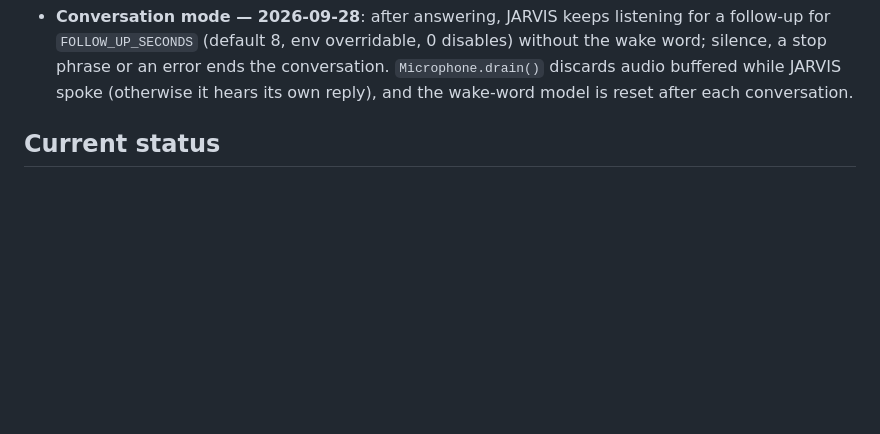
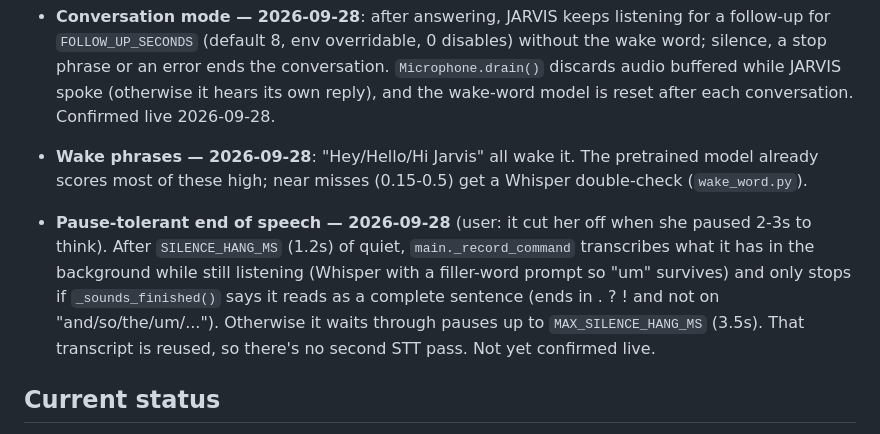
Before and after one commit to BiswasNehaa/JARVIS, a Markdown page: CLAUDE.md, the part around the change. GitHub-like rendering; blank space fills up the shorter version.

Commit message:
Document wake phrases and pause-tolerant end of speech in CLAUDE.md

```diff
--- a/CLAUDE.md
+++ b/CLAUDE.md
@@ -100,6 +100,15 @@ the phase roadmap.
   `FOLLOW_UP_SECONDS` (default 8, env overridable, 0 disables) without the wake word; silence, a stop
   phrase or an error ends the conversation. `Microphone.drain()` discards audio buffered while JARVIS
   spoke (otherwise it hears its own reply), and the wake-word model is reset after each conversation.
+  Confirmed live 2026-09-28.
+- **Wake phrases — 2026-09-28**: "Hey/Hello/Hi Jarvis" all wake it. The pretrained model already
+  scores most of these high; near misses (0.15-0.5) get a Whisper double-check (`wake_word.py`).
+- **Pause-tolerant end of speech — 2026-09-28** (user: it cut her off when she paused 2-3s to think).
+  After `SILENCE_HANG_MS` (1.2s) of quiet, `main._record_command` transcribes what it has in the
+  background while still listening (Whisper with a filler-word prompt so "um" survives) and only
+  stops if `_sounds_finished()` says it reads as a complete sentence (ends in . ? ! and not on
+  "and/so/the/um/..."). Otherwise it waits through pauses up to `MAX_SILENCE_HANG_MS` (3.5s). That
+  transcript is reused, so there's no second STT pass. Not yet confirmed live.
 
 ## Current status
 
```
